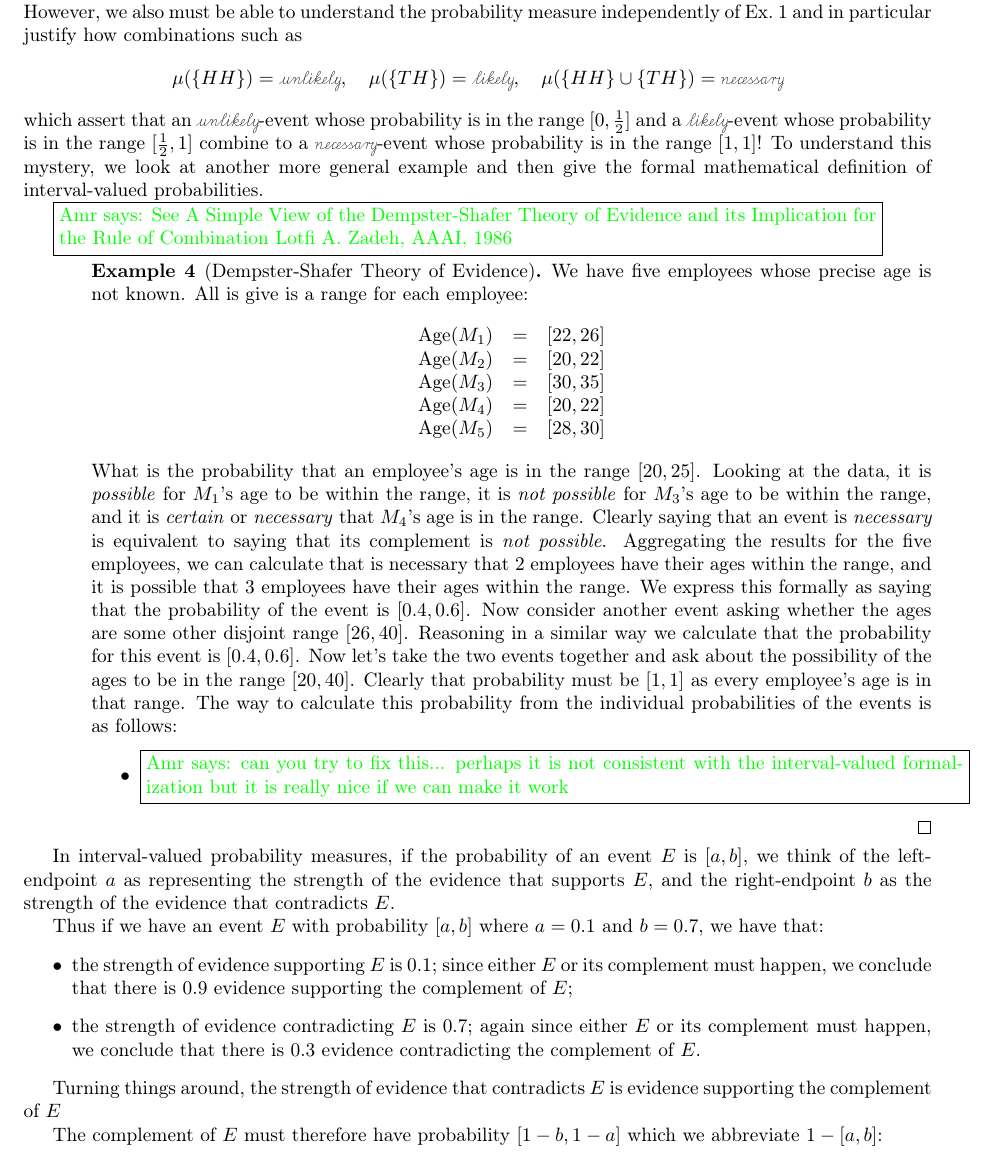
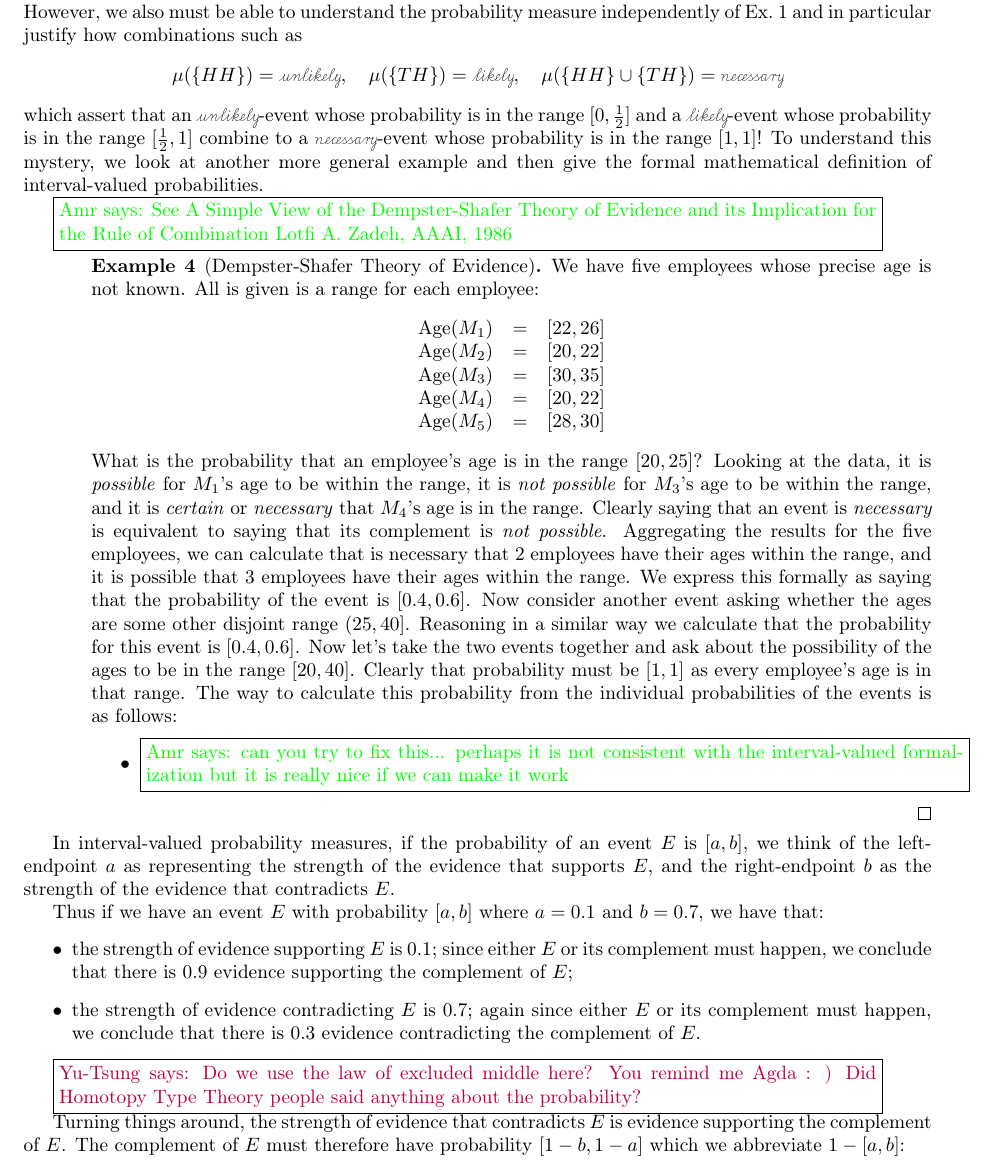
Before and after one commit to yuttai/Contextuality-and-Nonlocality-in-Discrete-Quantum-Theory, a LaTeX document (prob.tex): part of page 3 of 8, cut so that both start at the same text. Compiled offline with pdfLaTeX.

Commit message:
Briefly read through and fix some typos...

```diff
--- a/prob.tex
+++ b/prob.tex
@@ -259,7 +259,7 @@ definition of interval-valued probabilities.
   1986}
 
 \begin{example}[Dempster-Shafer Theory of Evidence] We have five
-  employees whose precise age is not known. All is give is a range for
+  employees whose precise age is not known. All is given is a range for
   each employee:
 \[\begin{array}{rcl}
 \textrm{Age}(M_1) &=& [22,26] \\
@@ -269,7 +269,7 @@ definition of interval-valued probabilities.
 \textrm{Age}(M_5) &=& [28,30]
 \end{array}\]
 What is the probability that an employee's age is in the range
-$[20,25]$. Looking at the data, it is \emph{possible} for $M_1$'s age
+$[20,25]$? Looking at the data, it is \emph{possible} for $M_1$'s age
 to be within the range, it is \emph{not possible} for $M_3$'s age to
 be within the range, and it is \emph{certain} or \emph{necessary} that
 $M_4$'s age is in the range. Clearly saying that an event is
@@ -280,7 +280,7 @@ within the range, and it is possible that 3 employees have their ages
 within the range. We express this formally as saying that the
 probability of the event is $[0.4,0.6]$. Now consider another event
 asking whether the ages are some other disjoint range
-$[26,40]$. Reasoning in a similar way we calculate that the
+$(25,40]$. Reasoning in a similar way we calculate that the
 probability for this event is $[0.4,0.6]$. Now let's take the two events
 together and ask about the possibility of the ages to be in the range
 $[20,40]$. Clearly that probability must be $[1,1]$ as every
@@ -311,11 +311,12 @@ $a=0.1$ and $b=0.7$, we have that:
   0.3 evidence contradicting the complement of $E$.
 \end{itemize}
 
+\yutsung{Do we use the law of excluded middle here? You remind me Agda : ) Did
+Homotopy Type Theory people said anything about the probability?}
+
 Turning things around, the strength of evidence that contradicts
-$E$ is evidence supporting the complement of $E$
-
-The complement of $E$ must therefore have probability
-$\left[1-b,1-a\right]$ which we abbreviate $1-\left[a,b\right]$:
+$E$ is evidence supporting the complement of $E$. The complement of $E$ must
+therefore have probability $\left[1-b,1-a\right]$ which we abbreviate $1-\left[a,b\right]$:
 
 \begin{eqnarray*}
 \pmeas\left(\emptyset\right) & = & \imposs\\
```
Also changed, not shown: prob.pdf, 1 other file.
